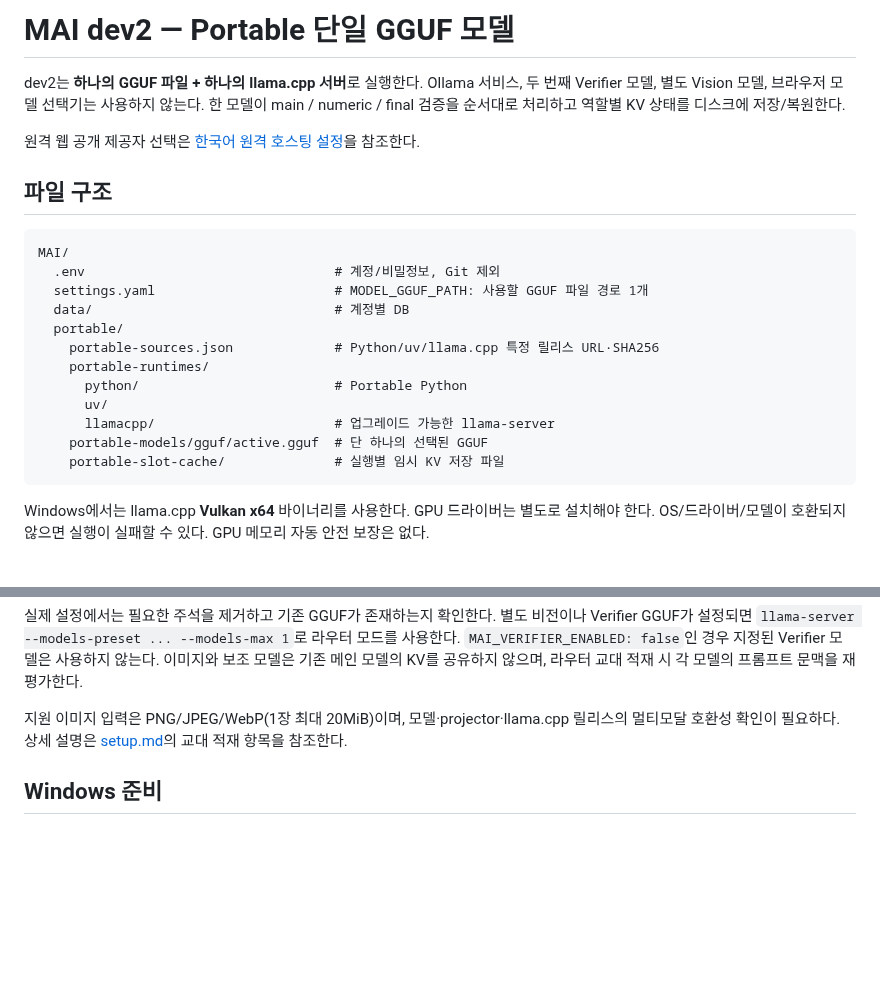
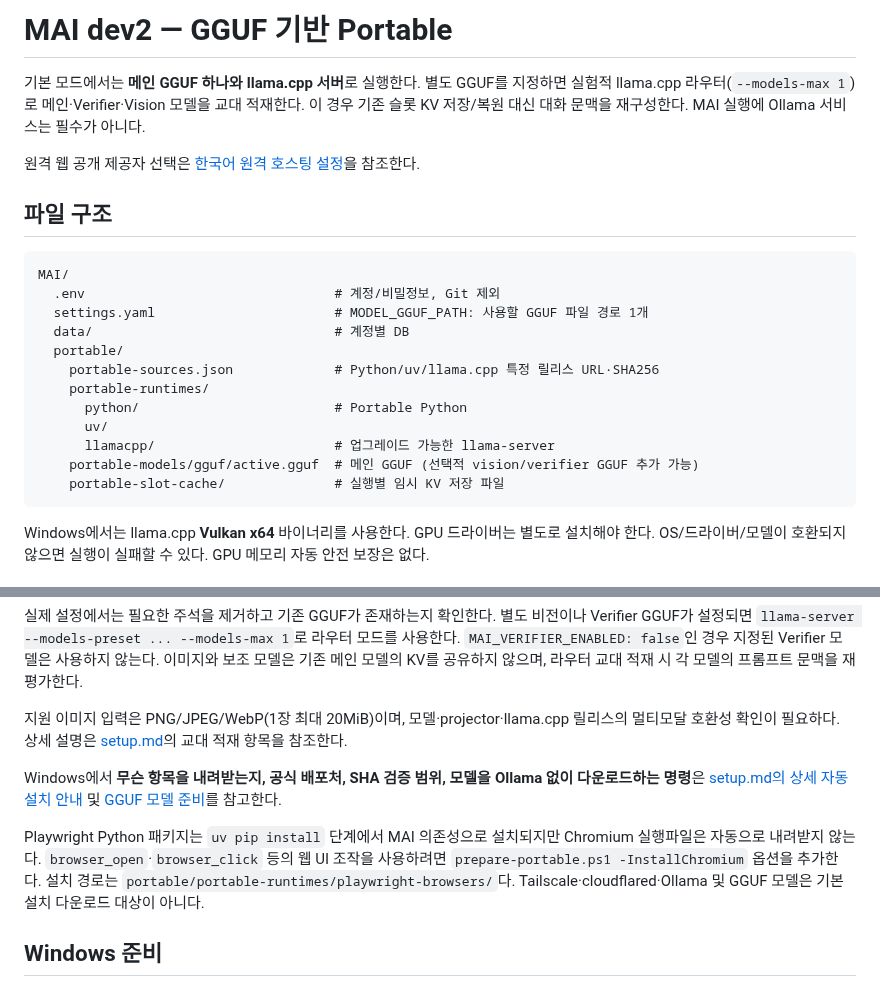
Before and after one commit to FoggyCaligo/MAI_MyAI_sllm, a Markdown page: portable/README.md, 2 parts joined by grey strips. Rendered like a GitHub page; blank space fills up the shorter version.

Commit message:
docs(dev2 portable): align router overview and disclose optional Chromium and GGUF acquisition

````diff
--- a/portable/README.md
+++ b/portable/README.md
@@ -1,8 +1,6 @@
-# MAI dev2 — Portable 단일 GGUF 모델
+# MAI dev2 — GGUF 기반 Portable
 
-dev2는 **하나의 GGUF 파일 + 하나의 llama.cpp 서버**로 실행한다.
-Ollama 서비스, 두 번째 Verifier 모델, 별도 Vision 모델, 브라우저 모델 선택기는 사용하지 않는다.
-한 모델이 main / numeric / final 검증을 순서대로 처리하고 역할별 KV 상태를 디스크에 저장/복원한다.
+기본 모드에서는 **메인 GGUF 하나와 llama.cpp 서버**로 실행한다. 별도 GGUF를 지정하면 실험적 llama.cpp 라우터(`--models-max 1`)로 메인·Verifier·Vision 모델을 교대 적재한다. 이 경우 기존 슬롯 KV 저장/복원 대신 대화 문맥을 재구성한다. MAI 실행에 Ollama 서비스는 필수가 아니다.
 
 원격 웹 공개 제공자 선택은 [한국어 원격 호스팅 설정](../docs/remote-hosting.md)을 참조한다.
 
@@ -19,7 +17,7 @@ MAI/
       python/                         # Portable Python
       uv/
       llamacpp/                       # 업그레이드 가능한 llama-server
-    portable-models/gguf/active.gguf  # 단 하나의 선택된 GGUF
+    portable-models/gguf/active.gguf  # 메인 GGUF (선택적 vision/verifier GGUF 추가 가능)
     portable-slot-cache/              # 실행별 임시 KV 저장 파일
 ```
 
@@ -67,6 +65,10 @@ Ollama의 `sha256-...` 파일은 Blob 저장소 항목이므로 **확장자가
 실제 설정에서는 필요한 주석을 제거하고 기존 GGUF가 존재하는지 확인한다. 별도 비전이나 Verifier GGUF가 설정되면 `llama-server --models-preset ... --models-max 1`로 라우터 모드를 사용한다. `MAI_VERIFIER_ENABLED: false`인 경우 지정된 Verifier 모델은 사용하지 않는다. 이미지와 보조 모델은 기존 메인 모델의 KV를 공유하지 않으며, 라우터 교대 적재 시 각 모델의 프롬프트 문맥을 재평가한다.
 
 지원 이미지 입력은 PNG/JPEG/WebP(1장 최대 20MiB)이며, 모델·projector·llama.cpp 릴리스의 멀티모달 호환성 확인이 필요하다. 상세 설명은 [setup.md](../setup.md)의 교대 적재 항목을 참조한다.
+
+Windows에서 **무슨 항목을 내려받는지, 공식 배포처, SHA 검증 범위, 모델을 Ollama 없이 다운로드하는 명령**은 [setup.md의 상세 자동설치 안내](../setup.md#windows-portable-자동설치-정확히-무엇을-다운로드하나) 및 [GGUF 모델 준비](../setup.md#gguf-모델-준비-ollama-없이-다운로드-권장)를 참고한다.
+
+Playwright Python 패키지는 `uv pip install` 단계에서 MAI 의존성으로 설치되지만 Chromium 실행파일은 자동으로 내려받지 않는다. `browser_open`·`browser_click` 등의 웹 UI 조작을 사용하려면 `prepare-portable.ps1 -InstallChromium` 옵션을 추가한다. 설치 경로는 `portable/portable-runtimes/playwright-browsers/`다. Tailscale·cloudflared·Ollama 및 GGUF 모델은 기본 설치 다운로드 대상이 아니다.
 
 ## Windows 준비
 
````
